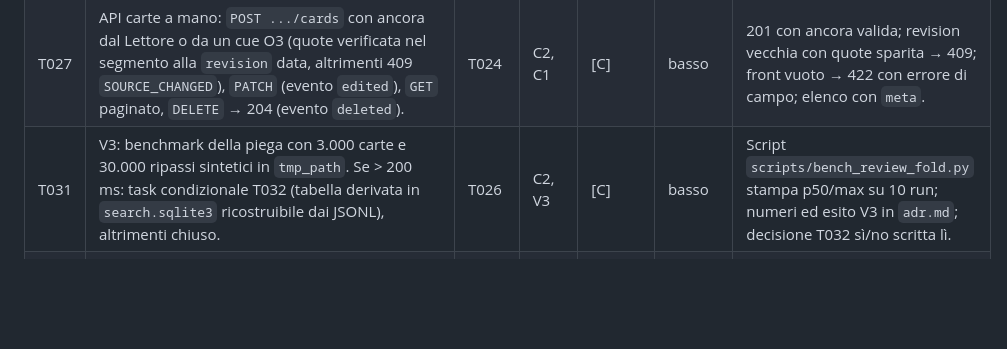
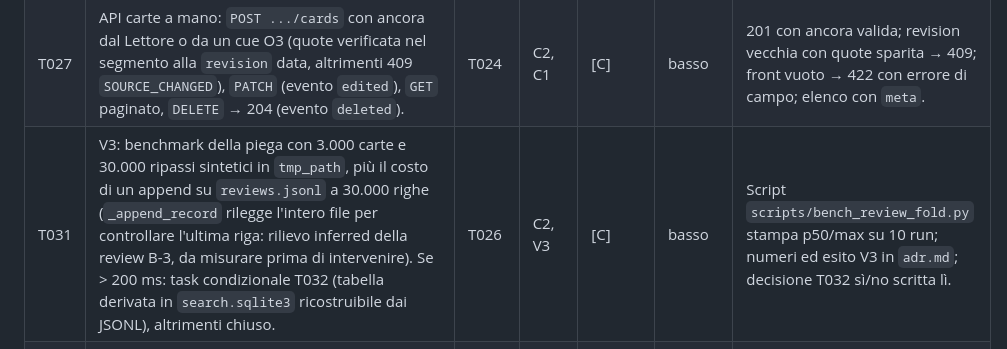
Before and after one commit to AndreaBonn/speech-to-text, a Markdown page: specs/002-study-loop/tasks.md, the part around the change. Drawn GitHub-style; blank space fills up the shorter version.

Commit message:
docs(specs): measure the review append cost in T031
The B-3 review flagged that each append rereads the whole log; the benchmark measures it before any change.

```diff
--- a/specs/002-study-loop/tasks.md
+++ b/specs/002-study-loop/tasks.md
@@ -43,7 +43,7 @@ Blocchi: [B-3] T020-T023 · [B-4] T024-T026 · [B-5] T027, T031
 | T025 | (U4) `concept_cards.py` (puro): da `StudyResult` a carte (fronte termine, retro spiegazione, ancora prima citazione), chiave `sha256(origine + sorgente + termine normalizzato)`; `POST /api/v1/jobs/<id>/cards/from-concepts` sul corso effettivo della lezione. | T023, T024 | C2 | [C] | basso | Fixture con 12 concetti → 201 `created: 12`; seconda chiamata → `created: 0`; lezione senza studio → 404; lezione "Senza corso" → 409. |
 | T026 | `review_queue.py` (puro) `due_today(states, now, new_limit)` + impostazione `review_new_per_day` (20); API `GET /api/v1/courses/<key>/review/today`, `POST .../cards/<id>/review`, `GET /api/v1/review/summary`. | T023 | C2 | [C] | medio | Orologio fisso: 3 scadute + 30 nuove → 23 in coda; carta con `due` domani esclusa; rating 7 → 422; summary con 2 corsi riporta i due conteggi. |
 | T027 | API carte a mano: `POST .../cards` con ancora dal Lettore o da un cue O3 (quote verificata nel segmento alla `revision` data, altrimenti 409 `SOURCE_CHANGED`), `PATCH` (evento `edited`), `GET` paginato, `DELETE` → 204 (evento `deleted`). | T024 | C2, C1 | [C] | basso | 201 con ancora valida; revision vecchia con quote sparita → 409; front vuoto → 422 con errore di campo; elenco con `meta`. |
-| T031 | V3: benchmark della piega con 3.000 carte e 30.000 ripassi sintetici in `tmp_path`. Se > 200 ms: task condizionale T032 (tabella derivata in `search.sqlite3` ricostruibile dai JSONL), altrimenti chiuso. | T026 | C2, V3 | [C] | basso | Script `scripts/bench_review_fold.py` stampa p50/max su 10 run; numeri ed esito V3 in `adr.md`; decisione T032 sì/no scritta lì. |
+| T031 | V3: benchmark della piega con 3.000 carte e 30.000 ripassi sintetici in `tmp_path`, più il costo di un append su `reviews.jsonl` a 30.000 righe (`_append_record` rilegge l'intero file per controllare l'ultima riga: rilievo inferred della review B-3, da misurare prima di intervenire). Se > 200 ms: task condizionale T032 (tabella derivata in `search.sqlite3` ricostruibile dai JSONL), altrimenti chiuso. | T026 | C2, V3 | [C] | basso | Script `scripts/bench_review_fold.py` stampa p50/max su 10 run; numeri ed esito V3 in `adr.md`; decisione T032 sì/no scritta lì. |
 | T028 | `design.md`: destinazione "Ripasso" (7 voci, riga mobile scorrevole), componente carta (fronte/retro, 4 bottoni, stato della fonte); `NAV_SPECS` + route `/ripasso` + template. | T021 | C2 | [UI] | basso | Rail con "Ripasso" dopo "Corsi" a 1280 e nella riga a 375 senza overflow; `GET /ripasso` → 200; diff di `design.md` solo in Layout e Components. |
 | T029 | `static/js/ripasso.js`: "oggi N carte" per corso, sessione (fronte, "Mostra risposta", retro, fonte con stato), "Di nuovo/Difficile/Bene/Facile", tasti 1-4 e spazio, 409 da doppia scheda gestito ("Carta già ripassata in un'altra scheda"), 5 stati. | T026, T028 | C2 | [UI] | medio | Click-through: 3 carte da tastiera, contatore a 0, "Per oggi hai finito"; fonte rimossa visibile; 409 e 500 simulati → messaggio con azione; retro da 1000 caratteri a 375 senza overflow. |
 | T030 | Moduli nuovi `reader-cards.js` ("Crea carta" dalla selezione, modello di selezione di `reader-edit.js`), `studio-cards.js` ("Aggiungi i concetti al mazzo"), "Crea carta" sulle frasi O3 in `corso-frasi-esame.js`; `reader.js` (502) e `studio.js` (345) non crescono oltre 1 riga di import. | T025, T027, T014 | C2 | [UI] | medio | `wc -l reader.js studio.js` ≤ 503 e ≤ 346; click-through: selezione → dialog con retro precompilato → carta in `/ripasso`; concetti → "12 carte aggiunte", poi "Nessuna carta nuova"; frase O3 → carta. |
```
